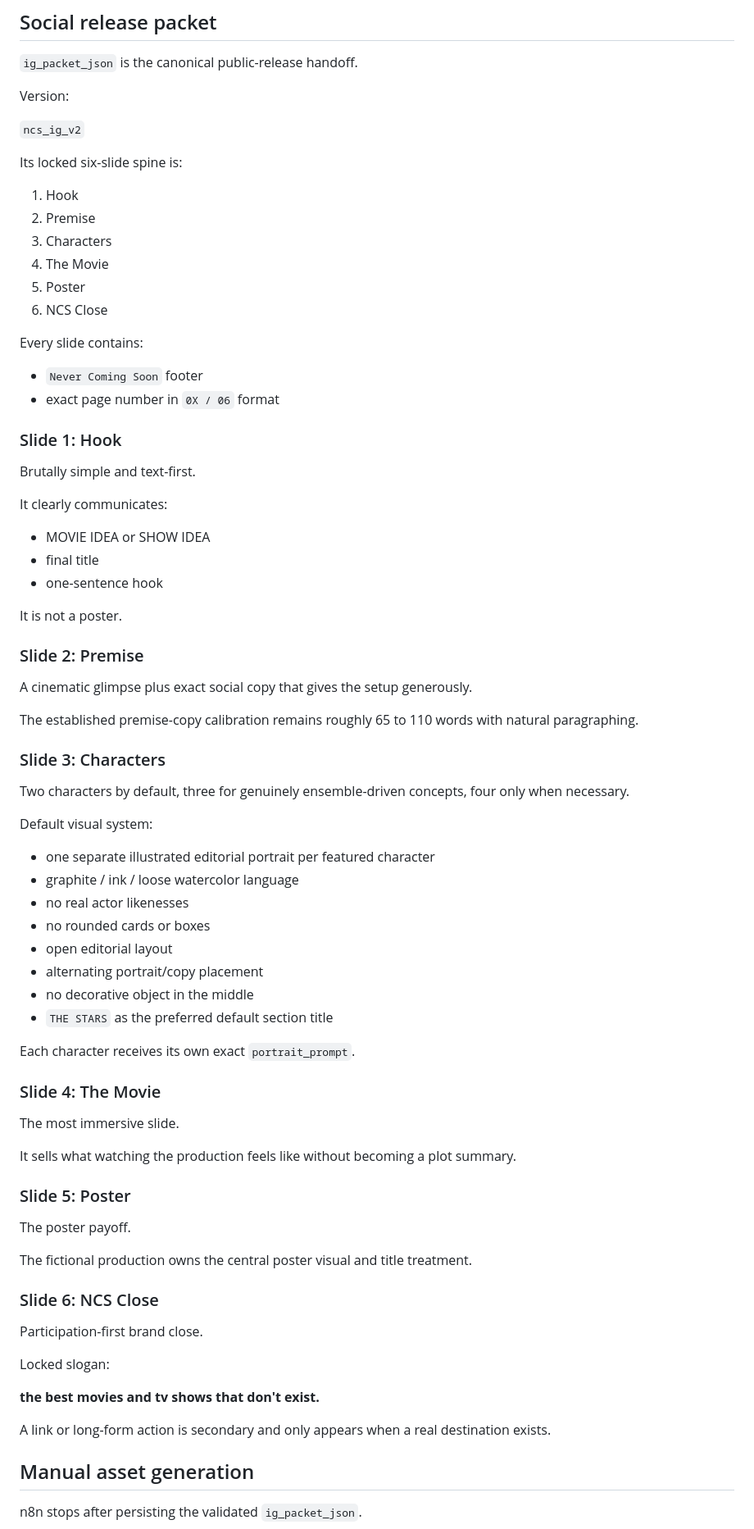
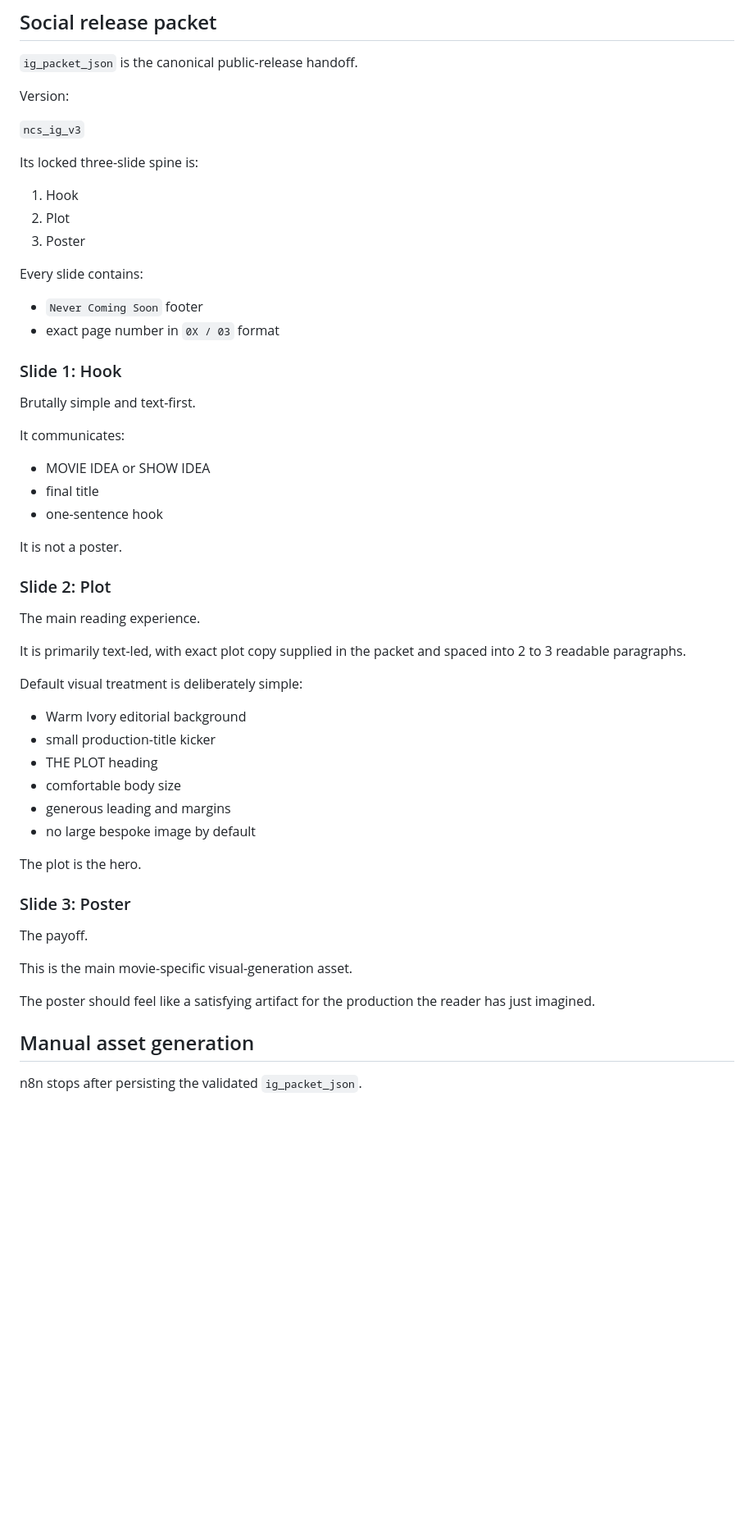
Before and after one commit to jolthevc/never-coming-soon, a Markdown page: README.md, the part around one of its changes. Shown at 82% size. Rendered like a GitHub page; blank space fills up the shorter version.

Commit message:
Document three-slide NCS social format

```diff
--- a/README.md
+++ b/README.md
@@ -109,27 +109,24 @@ The legacy `draft_url` Sheet column points to this treatment.
 
 Version:
 
-`ncs_ig_v2`
+`ncs_ig_v3`
 
-Its locked six-slide spine is:
+Its locked three-slide spine is:
 
 1. Hook
-2. Premise
-3. Characters
-4. The Movie
-5. Poster
-6. NCS Close
+2. Plot
+3. Poster
 
 Every slide contains:
 
 - `Never Coming Soon` footer
-- exact page number in `0X / 06` format
+- exact page number in `0X / 03` format
 
 ### Slide 1: Hook
 
 Brutally simple and text-first.
 
-It clearly communicates:
+It communicates:
 
 - MOVIE IDEA or SHOW IDEA
 - final title
@@ -137,50 +134,30 @@ It clearly communicates:
 
 It is not a poster.
 
-### Slide 2: Premise
+### Slide 2: Plot
 
-A cinematic glimpse plus exact social copy that gives the setup generously.
+The main reading experience.
 
-The established premise-copy calibration remains roughly 65 to 110 words with natural paragraphing.
+It is primarily text-led, with exact plot copy supplied in the packet and spaced into 2 to 3 readable paragraphs.
 
-### Slide 3: Characters
+Default visual treatment is deliberately simple:
 
-Two characters by default, three for genuinely ensemble-driven concepts, four only when necessary.
+- Warm Ivory editorial background
+- small production-title kicker
+- THE PLOT heading
+- comfortable body size
+- generous leading and margins
+- no large bespoke image by default
 
-Default visual system:
+The plot is the hero.
 
-- one separate illustrated editorial portrait per featured character
-- graphite / ink / loose watercolor language
-- no real actor likenesses
-- no rounded cards or boxes
-- open editorial layout
-- alternating portrait/copy placement
-- no decorative object in the middle
-- `THE STARS` as the preferred default section title
+### Slide 3: Poster
 
-Each character receives its own exact `portrait_prompt`.
+The payoff.
 
-### Slide 4: The Movie
+This is the main movie-specific visual-generation asset.
 
-The most immersive slide.
-
-It sells what watching the production feels like without becoming a plot summary.
-
-### Slide 5: Poster
-
-The poster payoff.
-
-The fictional production owns the central poster visual and title treatment.
-
-### Slide 6: NCS Close
-
-Participation-first brand close.
-
-Locked slogan:
-
-**the best movies and tv shows that don't exist.**
-
-A link or long-form action is secondary and only appears when a real destination exists.
+The poster should feel like a satisfying artifact for the production the reader has just imagined.
 
 ## Manual asset generation
 
```
Also changed, not shown: other parts of README.md (+4 -7 lines).
